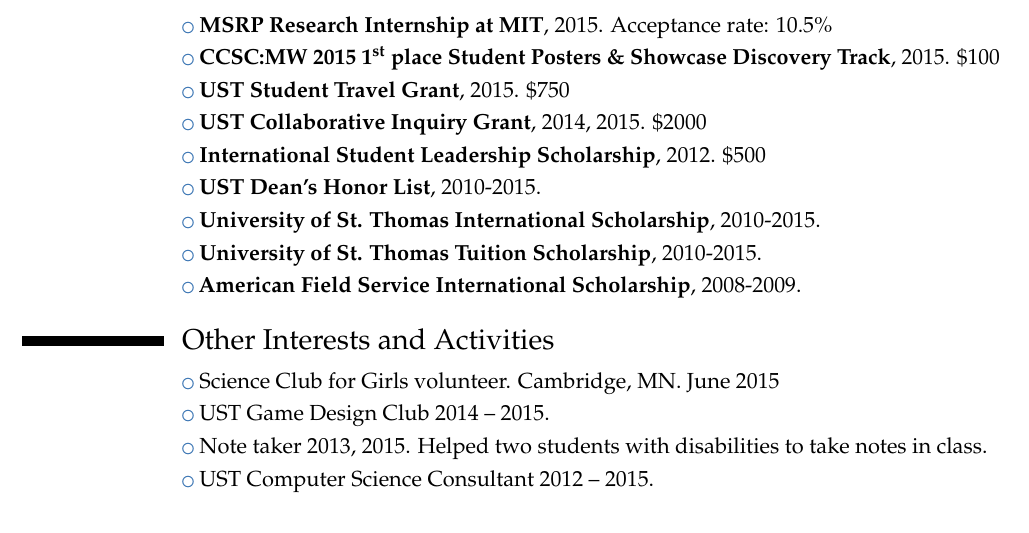
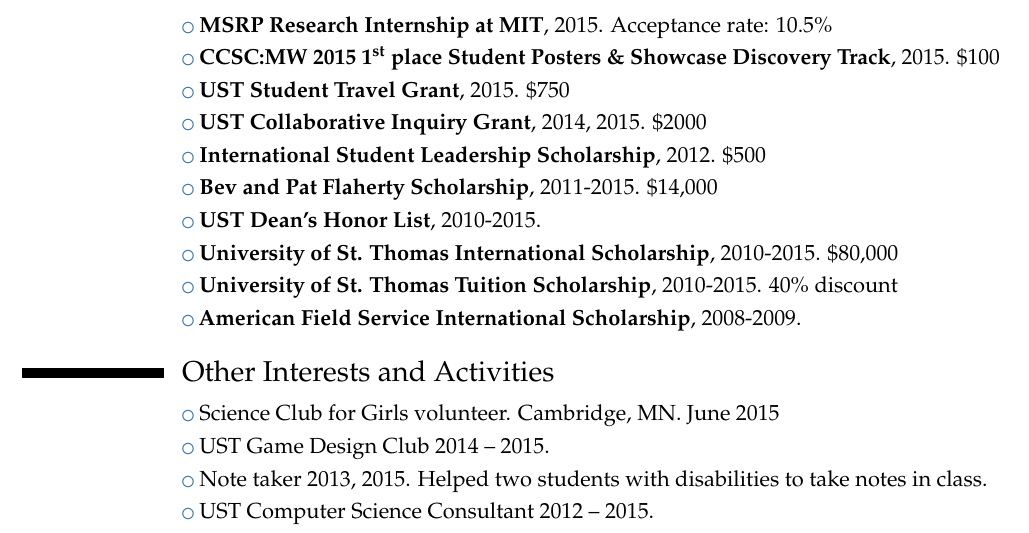
Before and after one commit to miguelvelezmj25/cv, a LaTeX CV (Miguel Velez CV.tex): part of page 2 of 3, cut so that both start at the same text. Compiled offline with pdfLaTeX.

Commit message:
Add dollar amounts for scholarships

```diff
--- a/Miguel Velez CV.tex
+++ b/Miguel Velez CV.tex
@@ -146,9 +146,10 @@
 \cvlistitem{\textbf{UST Student Travel Grant}, 2015. \$750}
 \cvlistitem{\textbf{UST Collaborative Inquiry Grant}, 2014, 2015. \$2000}
 \cvlistitem{\textbf{International Student Leadership Scholarship}, 2012. \$500}
+\cvlistitem{\textbf{Bev and Pat Flaherty Scholarship}, 2011-2015. \$14,000}
 \cvlistitem{\textbf{UST Dean's Honor List}, 2010-2015.}
-\cvlistitem{\textbf{University of St. Thomas International Scholarship}, 2010-2015.}
-\cvlistitem{\textbf{University of St. Thomas Tuition Scholarship}, 2010-2015.}
+\cvlistitem{\textbf{University of St. Thomas International Scholarship}, 2010-2015. \$80,000}
+\cvlistitem{\textbf{University of St. Thomas Tuition Scholarship}, 2010-2015. 40\% discount}
 \cvlistitem{\textbf{American Field Service International Scholarship}, 2008-2009.}
 
 %\section{Software and Products}
```
Also changed, not shown: Miguel Velez CV.pdf.
